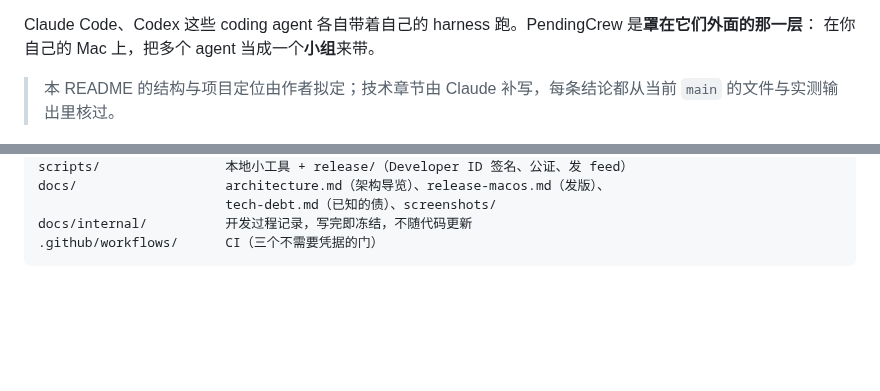
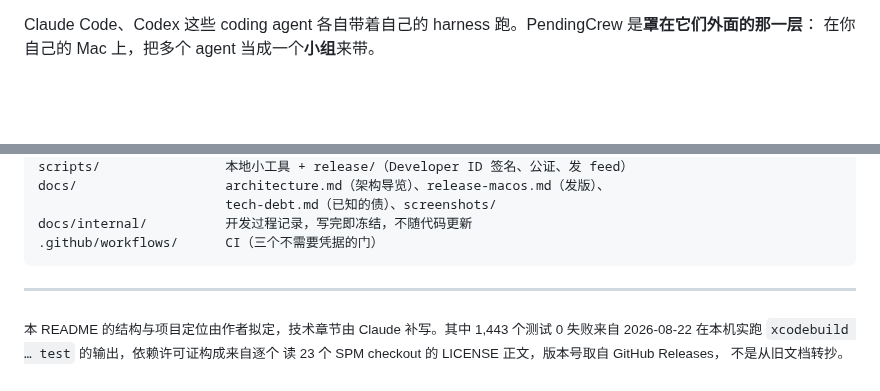
Before and after one commit to syncmeta/PendingCrew, a Markdown page: README.md, 2 parts joined by grey strips. Rendered like a GitHub page; blank space fills up the shorter version.

````diff
--- a/README.md
+++ b/README.md
@@ -4,9 +18,6 @@
 
 Claude Code、Codex 这些 coding agent 各自带着自己的 harness 跑。PendingCrew 是**罩在它们外面的那一层**：
 在你自己的 Mac 上，把多个 agent 当成一个**小组**来带。
-
-> 本 README 的结构与项目定位由作者拟定；技术章节由 Claude 补写，每条结论都从当前
-> `main` 的文件与实测输出里核过。
 
 ![PendingCrew 主界面：右侧成员列表里 5 个成员，机长挂 Opus、三个 worker 挂 GPT-5.6-Sol —— 不同厂家的 agent 在同一个群里共事。中间群聊里正在发生真实协作：「终端树渲染」报告提交时撞上共享 Git index 竞态，「HTML 组织图渲染」把这件事挂成待决策、问机长是自己移出去还是由机长统一重整提交；另外两个成员正在输入。](docs/screenshots/crew-collaboration.png)
 
@@ -196,3 +207,10 @@ docs/                   architecture.md（架构导览）、release-macos.md（
 docs/internal/          开发过程记录，写完即冻结，不随代码更新
 .github/workflows/      CI（三个不需要凭据的门）
 ```
+
+---
+
+<sub>本 README 的结构与项目定位由作者拟定，技术章节由 Claude 补写。其中 1,443 个测试
+0 失败来自 2026-08-22 在本机实跑 `xcodebuild … test` 的输出，依赖许可证构成来自逐个
+读 23 个 SPM checkout 的 LICENSE 正文，版本号取自 GitHub Releases，
+不是从旧文档转抄。</sub>
````
Also changed, not shown: other parts of README.md (+16 -2 lines), docs/app-icon.png (added).
